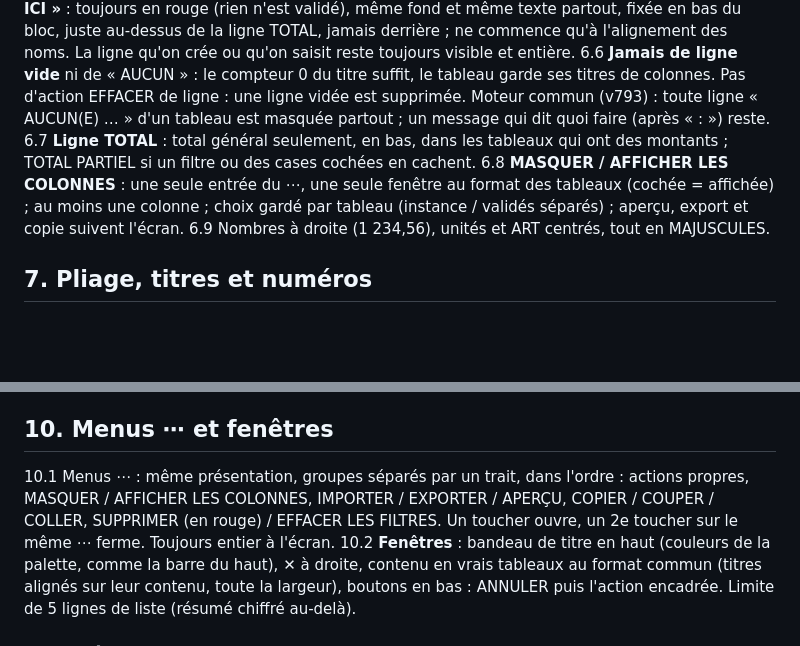
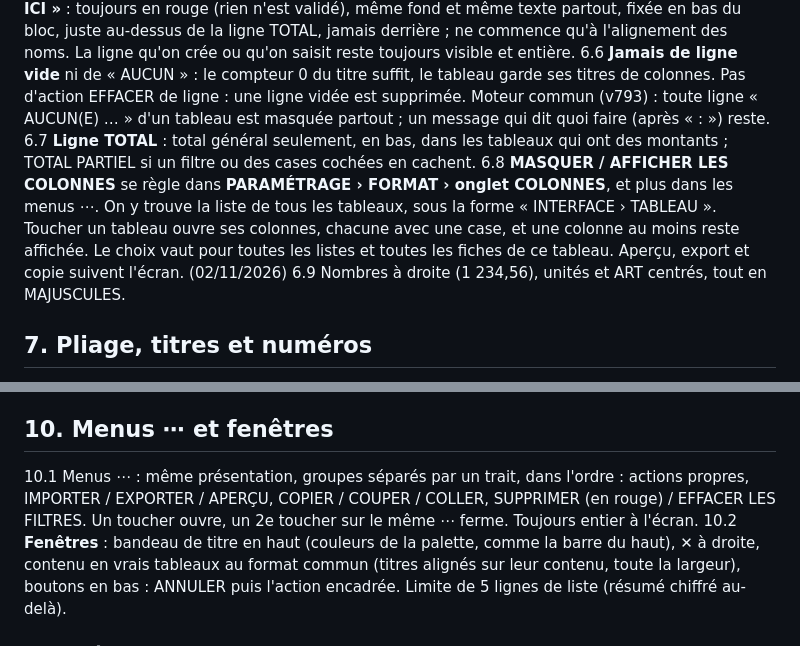
Before and after one commit to ahmedahmed1810/SVI-ERP, a Markdown page: v2-test/DOCUMENT-UNIQUE-FORME.md, 2 parts joined by grey strips. Drawn GitHub-style; blank space fills up the shorter version.

Commit message:
Document unique : 6.8 MASQUER / AFFICHER LES COLONNES dans PARAMÉTRAGE › FORMAT › COLONNES (plus dans les menus ⋯) ; 10.1 mis à jour
Co-Authored-By: Claude Opus 5.5 <noreply@anthropic.com>
Claude-Session: https://claude.ai/code/session_01SSeBrLEuJ7Zoy4Z3Bxy8Ea

```diff
--- a/v2-test/DOCUMENT-UNIQUE-FORME.md
+++ b/v2-test/DOCUMENT-UNIQUE-FORME.md
@@ -52,7 +52,7 @@ Version du 02/11/2026 (fusion demandée par Ahmed le 01/11/2026, en vocal). **Ce
 6.5 **Ligne « CRÉER … ICI »** : toujours en rouge (rien n'est validé), même fond et même texte partout, fixée en bas du bloc, juste au-dessus de la ligne TOTAL, jamais derrière ; ne commence qu'à l'alignement des noms. La ligne qu'on crée ou qu'on saisit reste toujours visible et entière.
 6.6 **Jamais de ligne vide** ni de « AUCUN » : le compteur 0 du titre suffit, le tableau garde ses titres de colonnes. Pas d'action EFFACER de ligne : une ligne vidée est supprimée. Moteur commun (v793) : toute ligne « AUCUN(E) … » d'un tableau est masquée partout ; un message qui dit quoi faire (après « : ») reste.
 6.7 **Ligne TOTAL** : total général seulement, en bas, dans les tableaux qui ont des montants ; TOTAL PARTIEL si un filtre ou des cases cochées en cachent.
-6.8 **MASQUER / AFFICHER LES COLONNES** : une seule entrée du ⋯, une seule fenêtre au format des tableaux (cochée = affichée) ; au moins une colonne ; choix gardé par tableau (instance / validés séparés) ; aperçu, export et copie suivent l'écran.
+6.8 **MASQUER / AFFICHER LES COLONNES** se règle dans **PARAMÉTRAGE › FORMAT › onglet COLONNES**, et plus dans les menus ⋯. On y trouve la liste de tous les tableaux, sous la forme « INTERFACE › TABLEAU ». Toucher un tableau ouvre ses colonnes, chacune avec une case, et une colonne au moins reste affichée. Le choix vaut pour toutes les listes et toutes les fiches de ce tableau. Aperçu, export et copie suivent l'écran. (02/11/2026)
 6.9 Nombres à droite (1 234,56), unités et ART centrés, tout en MAJUSCULES.
 
 ## 7. Pliage, titres et numéros
@@ -75,7 +75,7 @@ Version du 02/11/2026 (fusion demandée par Ahmed le 01/11/2026, en vocal). **Ce
 9.3 Glisser lignes et blocs : appui long, un seul trait ; bleu = même niveau, noir = entre dans un titre ; court = dans la ligne du dessus, long = niveau supérieur ; jaune = superposer.
 
 ## 10. Menus ⋯ et fenêtres
-10.1 Menus ⋯ : même présentation, groupes séparés par un trait, dans l'ordre : actions propres, MASQUER / AFFICHER LES COLONNES, IMPORTER / EXPORTER / APERÇU, COPIER / COUPER / COLLER, SUPPRIMER (en rouge) / EFFACER LES FILTRES. Un toucher ouvre, un 2e toucher sur le même ⋯ ferme. Toujours entier à l'écran.
+10.1 Menus ⋯ : même présentation, groupes séparés par un trait, dans l'ordre : actions propres, IMPORTER / EXPORTER / APERÇU, COPIER / COUPER / COLLER, SUPPRIMER (en rouge) / EFFACER LES FILTRES. Un toucher ouvre, un 2e toucher sur le même ⋯ ferme. Toujours entier à l'écran.
 10.2 **Fenêtres** : bandeau de titre en haut (couleurs de la palette, comme la barre du haut), ✕ à droite, contenu en vrais tableaux au format commun (titres alignés sur leur contenu, toute la largeur), boutons en bas : ANNULER puis l'action encadrée. Limite de 5 lignes de liste (résumé chiffré au-delà).
 
 ## 11. RÉVISIONS (budget)
```
